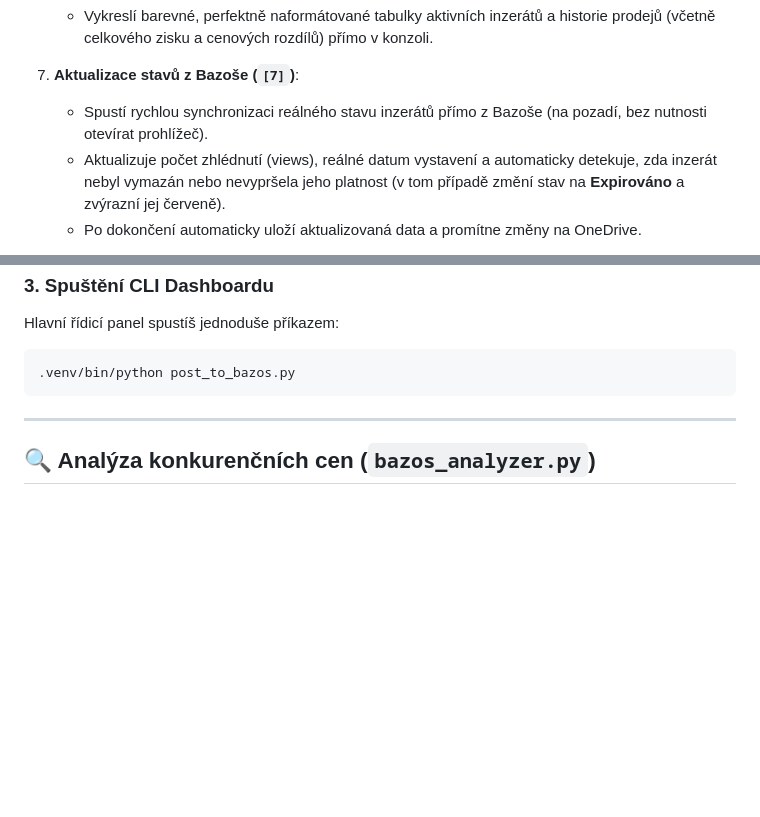
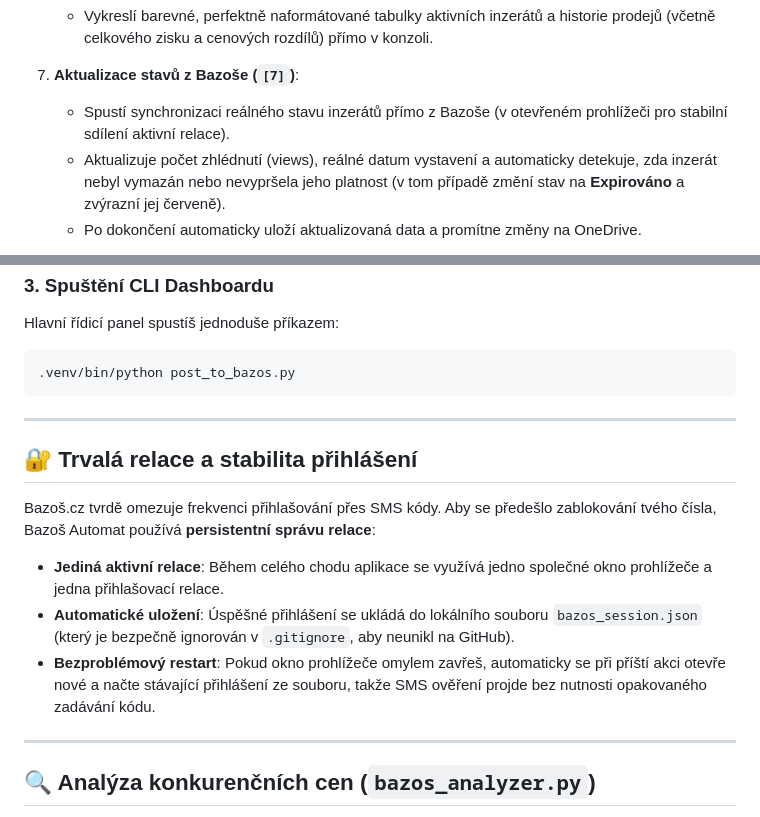
Before and after one commit to onhala/listing-hub, a Markdown page: README.md, 2 parts joined by grey strips. GitHub-like rendering; blank space fills up the shorter version.

Commit message:
docs: update README.md to describe session persistence and live browser tracking

```diff
--- a/README.md
+++ b/README.md
@@ -32,7 +32,7 @@ Tento nástroj byl vyvinut speciálně pro dynamické a přehledné inzerování
    - Vykreslí barevné, perfektně naformátované tabulky aktivních inzerátů a historie prodejů (včetně celkového zisku a cenových rozdílů) přímo v konzoli.
 
 7. **Aktualizace stavů z Bazoše (`[7]`)**:
-   - Spustí rychlou synchronizaci reálného stavu inzerátů přímo z Bazoše (na pozadí, bez nutnosti otevírat prohlížeč).
+   - Spustí synchronizaci reálného stavu inzerátů přímo z Bazoše (v otevřeném prohlížeči pro stabilní sdílení aktivní relace).
    - Aktualizuje počet zhlédnutí (views), reálné datum vystavení a automaticky detekuje, zda inzerát nebyl vymazán nebo nevypršela jeho platnost (v tom případě změní stav na **Expirováno** a zvýrazní jej červeně).
    - Po dokončení automaticky uloží aktualizovaná data a promítne změny na OneDrive.
 
@@ -91,6 +91,15 @@ Hlavní řídicí panel spustíš jednoduše příkazem:
 
 ---
 
+## 🔐 Trvalá relace a stabilita přihlášení
+
+Bazoš.cz tvrdě omezuje frekvenci přihlašování přes SMS kódy. Aby se předešlo zablokování tvého čísla, Bazoš Automat používá **persistentní správu relace**:
+- **Jediná aktivní relace**: Během celého chodu aplikace se využívá jedno společné okno prohlížeče a jedna přihlašovací relace.
+- **Automatické uložení**: Úspěšné přihlášení se ukládá do lokálního souboru `bazos_session.json` (který je bezpečně ignorován v `.gitignore`, aby neunikl na GitHub).
+- **Bezproblémový restart**: Pokud okno prohlížeče omylem zavřeš, automaticky se při příští akci otevře nové a načte stávající přihlášení ze souboru, takže SMS ověření projde bez nutnosti opakovaného zadávání kódu.
+
+---
+
 ## 🔍 Analýza konkurenčních cen (`bazos_analyzer.py`)
 
 Skript `bazos_analyzer.py` slouží k rychlé analýze cen podobného zboží přímo na Bazoši. Stáhne aktuální inzeráty konkurence, spočítá průměr, medián a doporučí 3 cenové strategie (rychlý prodej, férová cena, prémiová cena).
```
